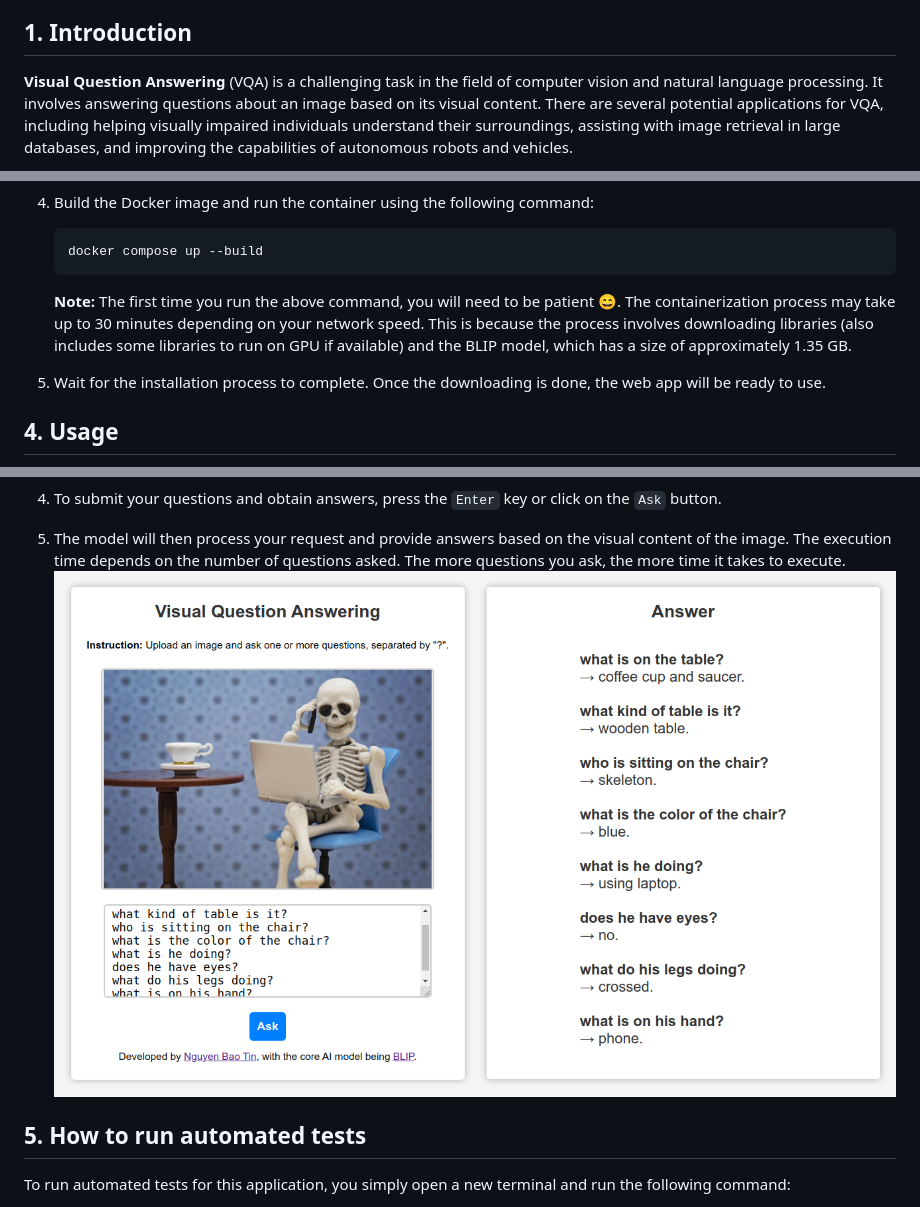
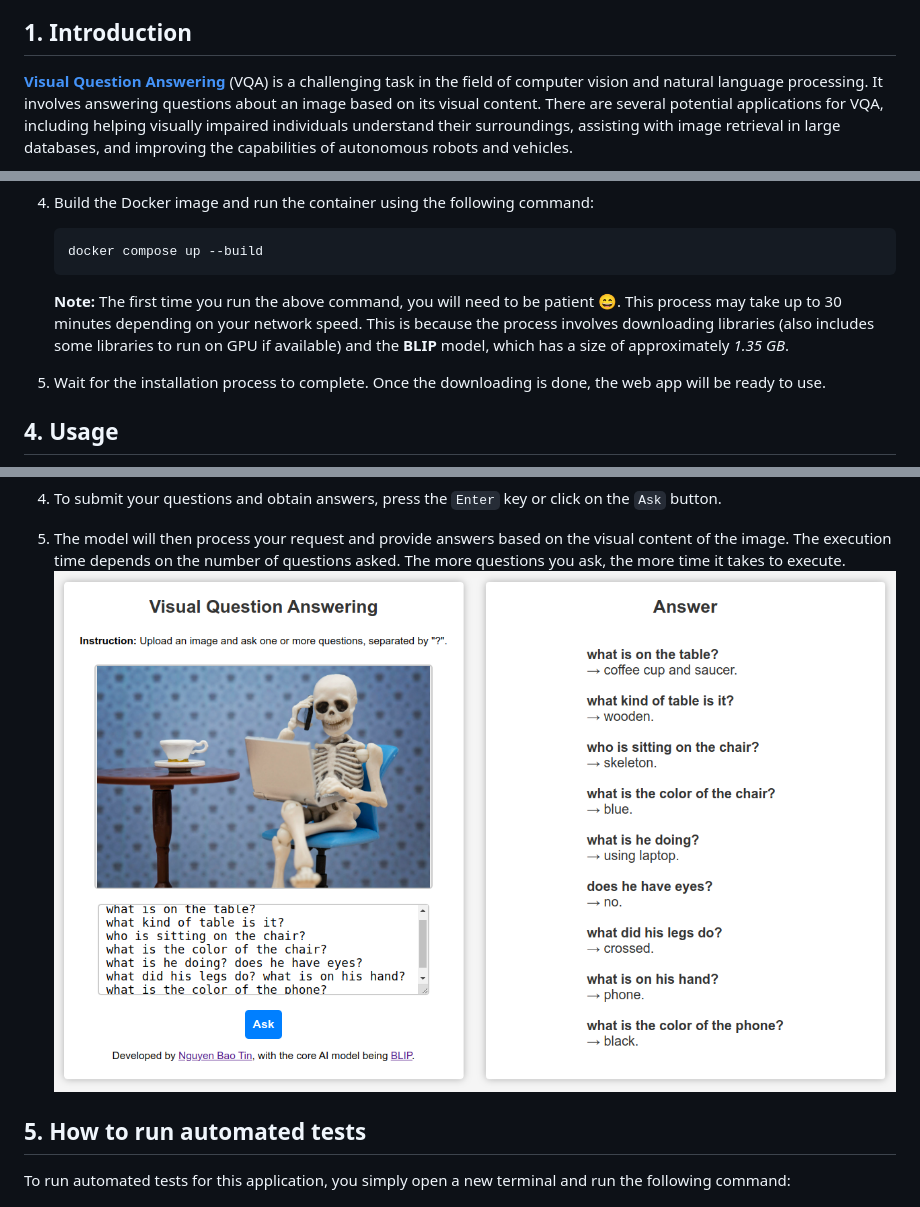
Before and after one commit to nbtin/qa_web_demo, a Markdown page: README.md, 3 parts joined by grey strips. Drawn GitHub-style; pictures changed too: imgs/result.png.

````diff
--- a/README.md
+++ b/README.md
@@ -27,5 +27,5 @@ This repository contains a [**Visual Question Answering**](https://huggingface.c
 - [6. References](#6-references)
 
 ## 1. Introduction
-**Visual Question Answering** (VQA) is a challenging task in the field of computer vision and natural language processing. It involves answering questions about an image based on its visual content. There are several potential applications for VQA, including helping visually impaired individuals understand their surroundings, assisting with image retrieval in large databases, and improving the capabilities of autonomous robots and vehicles.
+[**Visual Question Answering**](https://huggingface.co/tasks/visual-question-answering) (VQA) is a challenging task in the field of computer vision and natural language processing. It involves answering questions about an image based on its visual content. There are several potential applications for VQA, including helping visually impaired individuals understand their surroundings, assisting with image retrieval in large databases, and improving the capabilities of autonomous robots and vehicles.
 
@@ -68,7 +68,7 @@ To install and run the VQA demo web app, please follow the steps below:
    docker compose up --build
    ```
 
-   **Note:** The first time you run the above command, you will need to be patient :smile:. The containerization process may take up to 30 minutes depending on your network speed. This is because the process involves downloading libraries (also includes some libraries to run on GPU if available) and the BLIP model, which has a size of approximately 1.35 GB.
+   **Note:** The first time you run the above command, you will need to be patient :smile:. This process may take up to 30 minutes depending on your network speed. This is because the process involves downloading libraries (also includes some libraries to run on GPU if available) and the **BLIP** model, which has a size of approximately *1.35 GB*.
 
 5. Wait for the installation process to complete. Once the downloading is done, the web app will be ready to use.
 
````
Also changed, not shown: other parts of README.md (+1 -1 lines), 1 other file.
